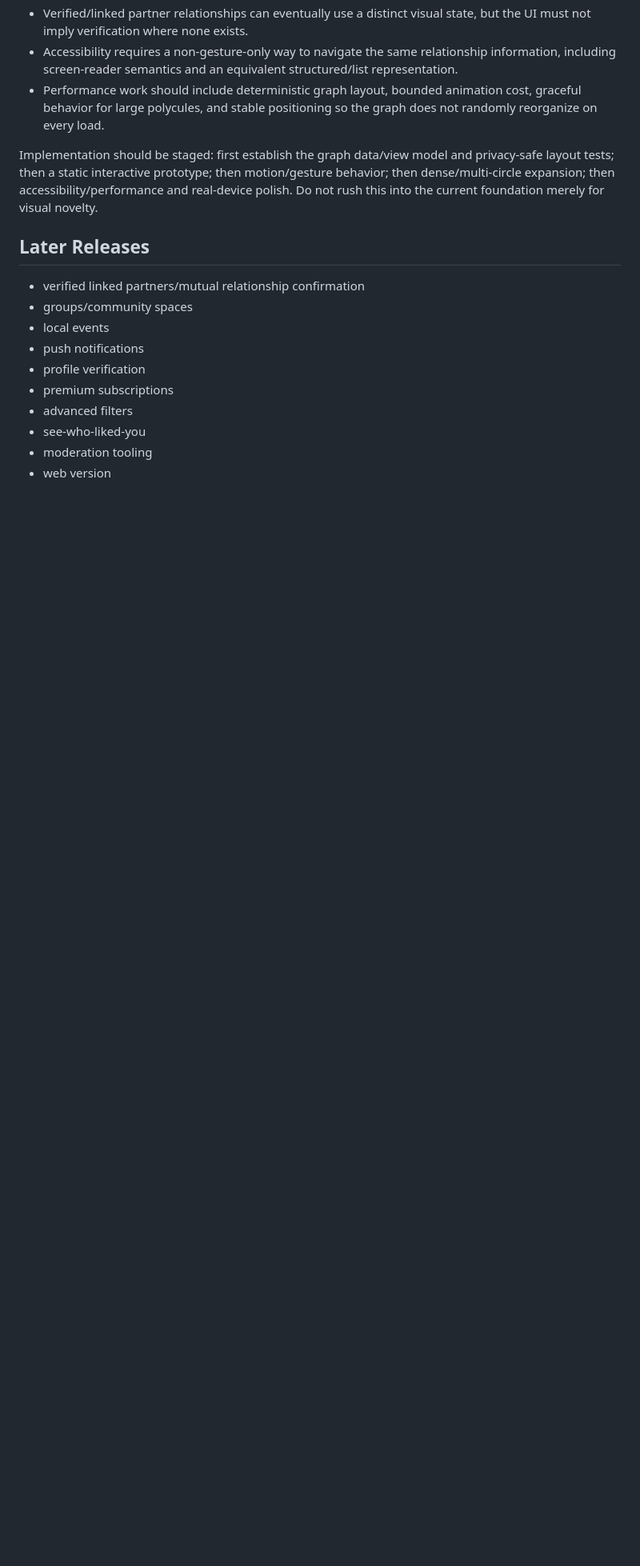
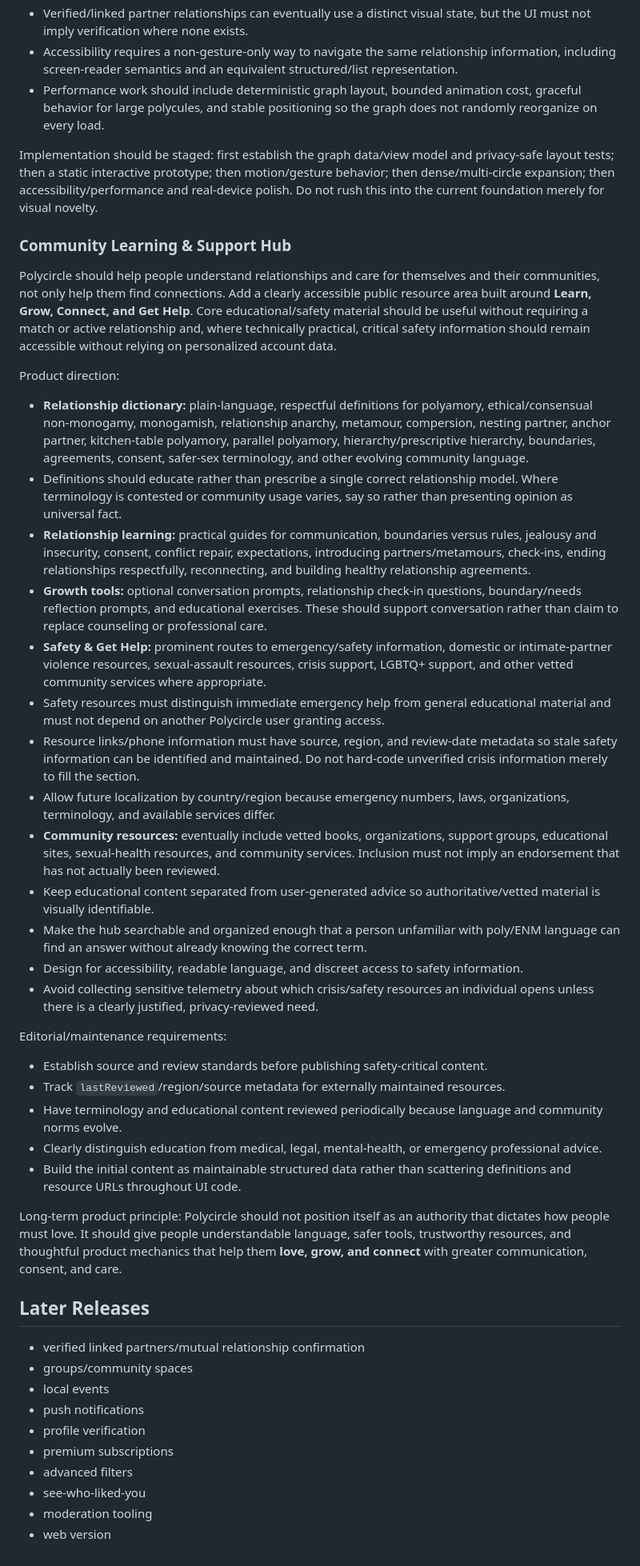
Before and after one commit to camronrsanders-ui/poly-app-mvp, a Markdown page: docs/development-roadmap.md, the part around the change. Shown at 80% size. Rendered like a GitHub page; blank space fills up the shorter version.

Commit message:
docs(roadmap): add community learning and support hub

```diff
--- a/docs/development-roadmap.md
+++ b/docs/development-roadmap.md
@@ -122,6 +122,33 @@ Product direction:
 
 Implementation should be staged: first establish the graph data/view model and privacy-safe layout tests; then a static interactive prototype; then motion/gesture behavior; then dense/multi-circle expansion; then accessibility/performance and real-device polish. Do not rush this into the current foundation merely for visual novelty.
 
+### Community Learning & Support Hub
+Polycircle should help people understand relationships and care for themselves and their communities, not only help them find connections. Add a clearly accessible public resource area built around **Learn, Grow, Connect, and Get Help**. Core educational/safety material should be useful without requiring a match or active relationship and, where technically practical, critical safety information should remain accessible without relying on personalized account data.
+
+Product direction:
+- **Relationship dictionary:** plain-language, respectful definitions for polyamory, ethical/consensual non-monogamy, monogamish, relationship anarchy, metamour, compersion, nesting partner, anchor partner, kitchen-table polyamory, parallel polyamory, hierarchy/prescriptive hierarchy, boundaries, agreements, consent, safer-sex terminology, and other evolving community language.
+- Definitions should educate rather than prescribe a single correct relationship model. Where terminology is contested or community usage varies, say so rather than presenting opinion as universal fact.
+- **Relationship learning:** practical guides for communication, boundaries versus rules, jealousy and insecurity, consent, conflict repair, expectations, introducing partners/metamours, check-ins, ending relationships respectfully, reconnecting, and building healthy relationship agreements.
+- **Growth tools:** optional conversation prompts, relationship check-in questions, boundary/needs reflection prompts, and educational exercises. These should support conversation rather than claim to replace counseling or professional care.
+- **Safety & Get Help:** prominent routes to emergency/safety information, domestic or intimate-partner violence resources, sexual-assault resources, crisis support, LGBTQ+ support, and other vetted community services where appropriate.
+- Safety resources must distinguish immediate emergency help from general educational material and must not depend on another Polycircle user granting access.
+- Resource links/phone information must have source, region, and review-date metadata so stale safety information can be identified and maintained. Do not hard-code unverified crisis information merely to fill the section.
+- Allow future localization by country/region because emergency numbers, laws, organizations, terminology, and available services differ.
+- **Community resources:** eventually include vetted books, organizations, support groups, educational sites, sexual-health resources, and community services. Inclusion must not imply an endorsement that has not actually been reviewed.
+- Keep educational content separated from user-generated advice so authoritative/vetted material is visually identifiable.
+- Make the hub searchable and organized enough that a person unfamiliar with poly/ENM language can find an answer without already knowing the correct term.
+- Design for accessibility, readable language, and discreet access to safety information.
+- Avoid collecting sensitive telemetry about which crisis/safety resources an individual opens unless there is a clearly justified, privacy-reviewed need.
+
+Editorial/maintenance requirements:
+- Establish source and review standards before publishing safety-critical content.
+- Track `lastReviewed`/region/source metadata for externally maintained resources.
+- Have terminology and educational content reviewed periodically because language and community norms evolve.
+- Clearly distinguish education from medical, legal, mental-health, or emergency professional advice.
+- Build the initial content as maintainable structured data rather than scattering definitions and resource URLs throughout UI code.
+
+Long-term product principle: Polycircle should not position itself as an authority that dictates how people must love. It should give people understandable language, safer tools, trustworthy resources, and thoughtful product mechanics that help them **love, grow, and connect** with greater communication, consent, and care.
+
 ## Later Releases
 - verified linked partners/mutual relationship confirmation
 - groups/community spaces
```
